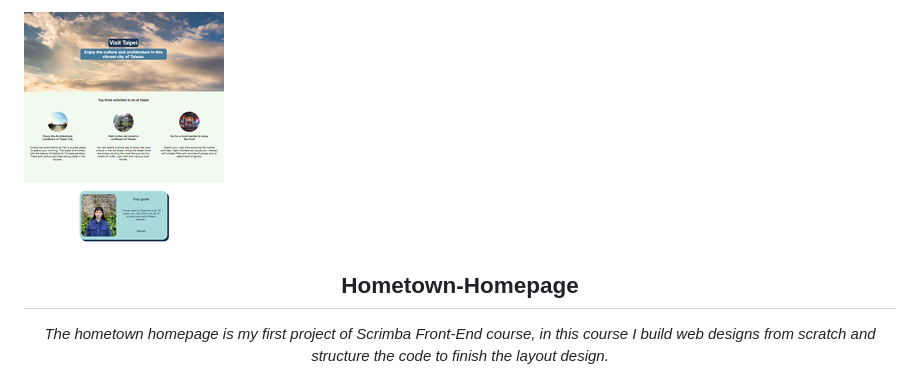
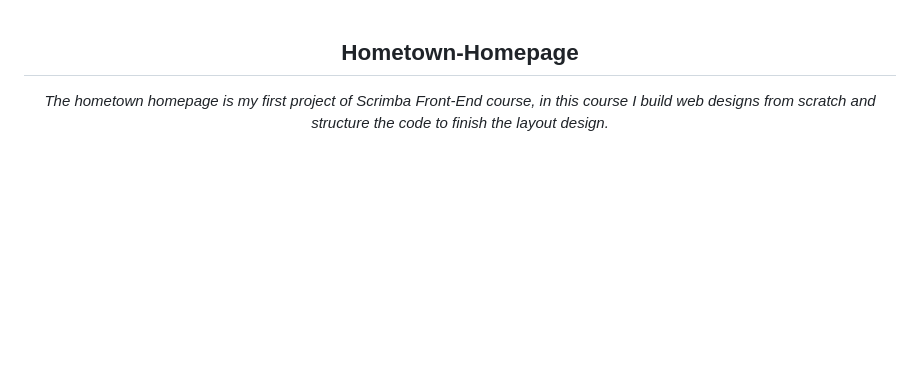
Before and after one commit to shiuandai/Hometown-Homepage, a Markdown page: README.md, the part around the change. Drawn GitHub-style; blank space fills up the shorter version.

```diff
--- a/README.md
+++ b/README.md
@@ -1,4 +1,3 @@
-![Hometown-Homepage](/image/Hometown_Homepage_banner.png)
 <h2 align="center">Hometown-Homepage</h2>
 
 <p align="center">
```
